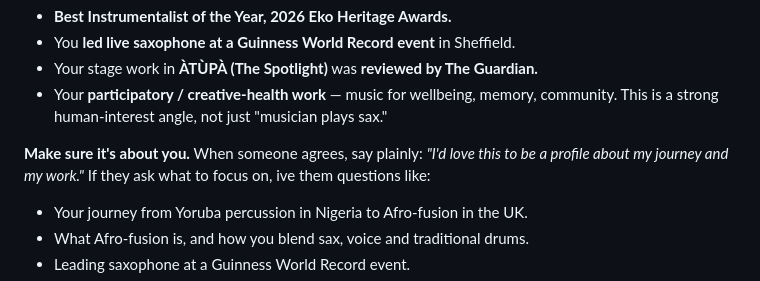
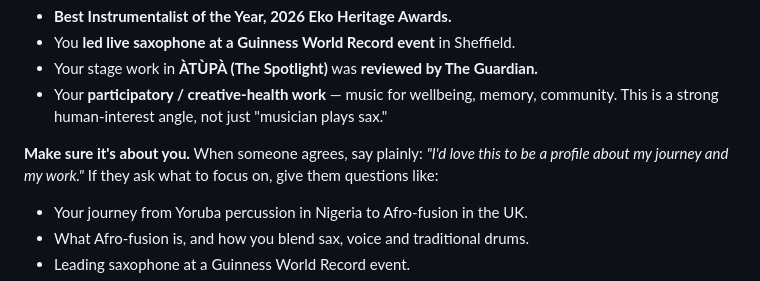
Before and after one commit to TheJazzDev/olamide-sax-v2, a Markdown page: docs/discovery/for-olamide-press-and-wikipedia.md, the part around the change. Drawn GitHub-style.

Commit message:
docs: fix typo (ive them → give them) in press/Wikipedia guide markdown
Co-Authored-By: Claude Opus 4.8 <noreply@anthropic.com>

```diff
--- a/docs/discovery/for-olamide-press-and-wikipedia.md
+++ b/docs/discovery/for-olamide-press-and-wikipedia.md
@@ -47,7 +47,7 @@ A piece where **you are the whole story.** Here's how:
 - Your stage work in **ÀTÙPÀ (The Spotlight)** was **reviewed by The Guardian.**
 - Your **participatory / creative-health work** — music for wellbeing, memory, community. This is a strong human-interest angle, not just "musician plays sax."
 
-**Make sure it's about you.** When someone agrees, say plainly: *"I'd love this to be a profile about my journey and my work."* If they ask what to focus on, ive them questions like:
+**Make sure it's about you.** When someone agrees, say plainly: *"I'd love this to be a profile about my journey and my work."* If they ask what to focus on, give them questions like:
 - Your journey from Yoruba percussion in Nigeria to Afro-fusion in the UK.
 - What Afro-fusion is, and how you blend sax, voice and traditional drums.
 - Leading saxophone at a Guinness World Record event.
```
